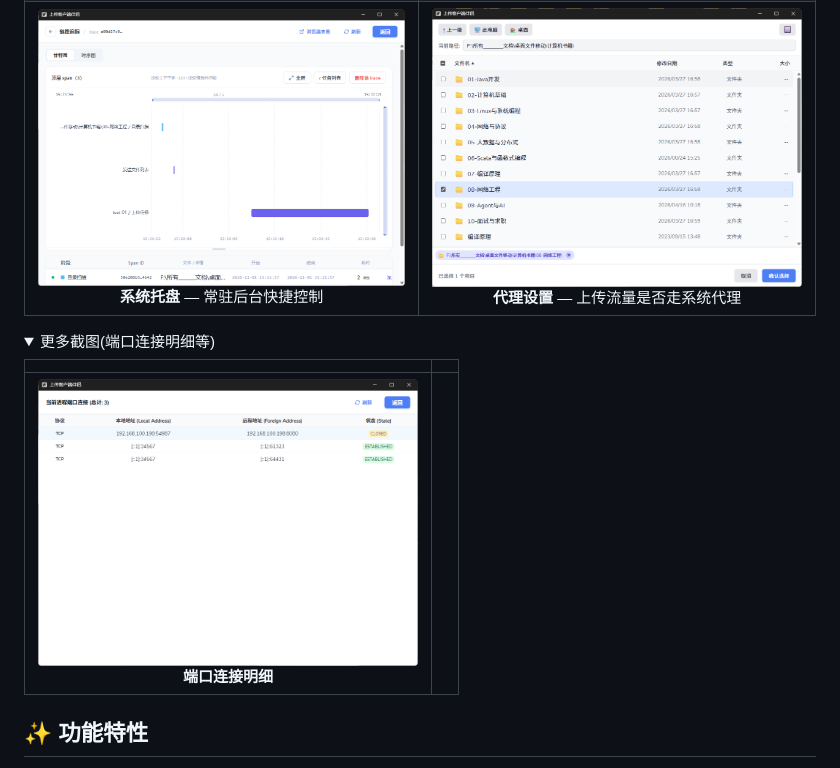
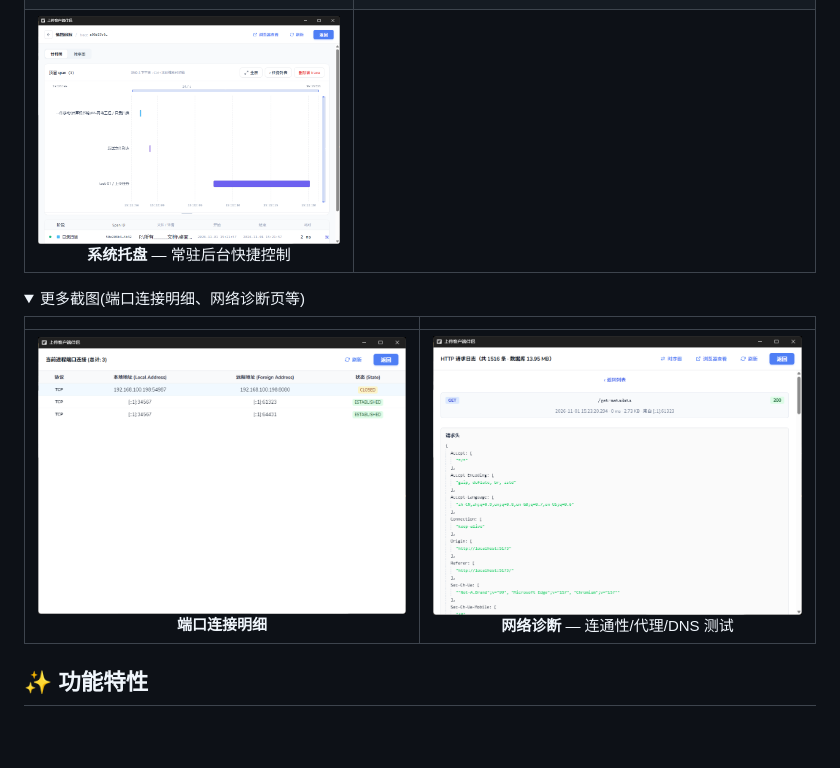
Before and after one commit to kobaw23214/clouddrive-companion, a Markdown page: README.md, the part around one of its changes. GitHub-like rendering; pictures changed too: docs/screenshots/proxy-settings.png (deleted); folded sections open; blank space fills up the shorter version.

```diff
--- a/README.md
+++ b/README.md
@@ -59,13 +59,13 @@ CloudDrive Companion 是一个 Windows 桌面应用程序,用于辅助**网页
 | <img src="docs/screenshots/scan-progress-overlay.png" width="380" alt="Directory scan progress overlay"><br>**扫描进度浮层** — 海量文件遍历实时反馈 | <img src="docs/screenshots/tcp-connections.png" width="380" alt="TCP connections monitor"><br>**TCP 连接监控** — 含重试成功记录 |
 | <img src="docs/screenshots/task-trace-sequence.png" width="380" alt="Task tracing sequence diagram"><br>**任务时序追踪** — 浏览器/客户端/后端全链路 | <img src="docs/screenshots/port-usage.png" width="380" alt="Port usage viewer"><br>**端口占用** — 监听端口与占用进程 |
-| <img src="docs/screenshots/system-tray.png" width="380" alt="System tray menu"><br>**系统托盘** — 常驻后台快捷控制 | <img src="docs/screenshots/proxy-settings.png" width="380" alt="System proxy settings"><br>**代理设置** — 上传流量是否走系统代理 |
+| <img src="docs/screenshots/system-tray.png" width="380" alt="System tray menu"><br>**系统托盘** — 常驻后台快捷控制 | |
 
 <details>
-<summary>更多截图(端口连接明细等)</summary>
+<summary>更多截图(端口连接明细、网络诊断页等)</summary>
 
 | | |
 |:---:|:---:|
-| <img src="docs/screenshots/port-connections.png" width="380" alt="Port connections detail"><br>**端口连接明细** | |
+| <img src="docs/screenshots/port-connections.png" width="380" alt="Port connections detail"><br>**端口连接明细** | <img src="docs/screenshots/network-diagnostics.png" width="380" alt="Network diagnostics page"><br>**网络诊断** — 连通性/代理/DNS 测试 |
 
 </details>
 
```
Also changed, not shown: other parts of README.md (+6 -6 lines), docs/screenshots/dashboard.png, docs/screenshots/upload-tasks.png (added).
